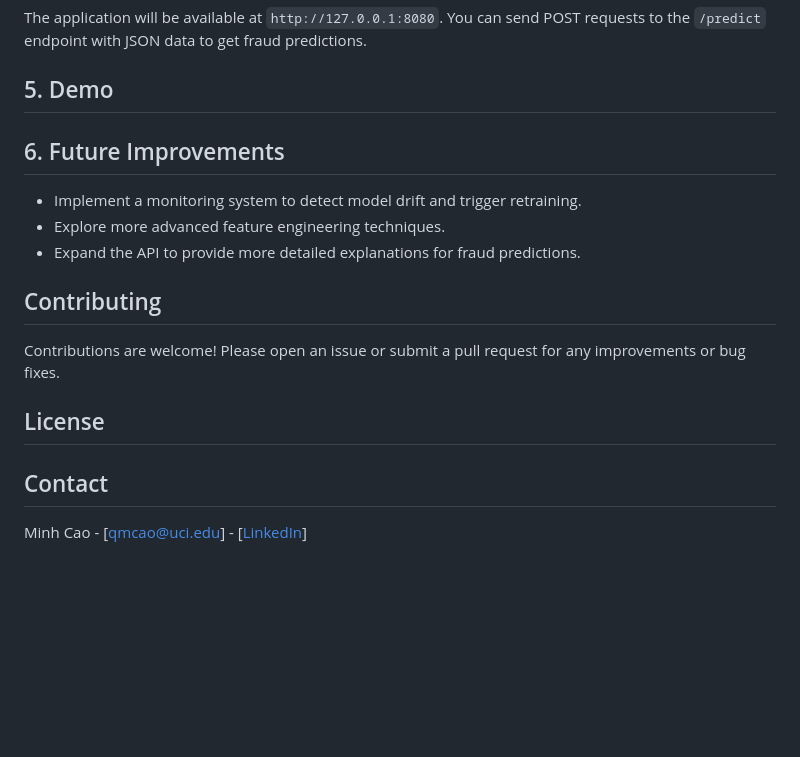
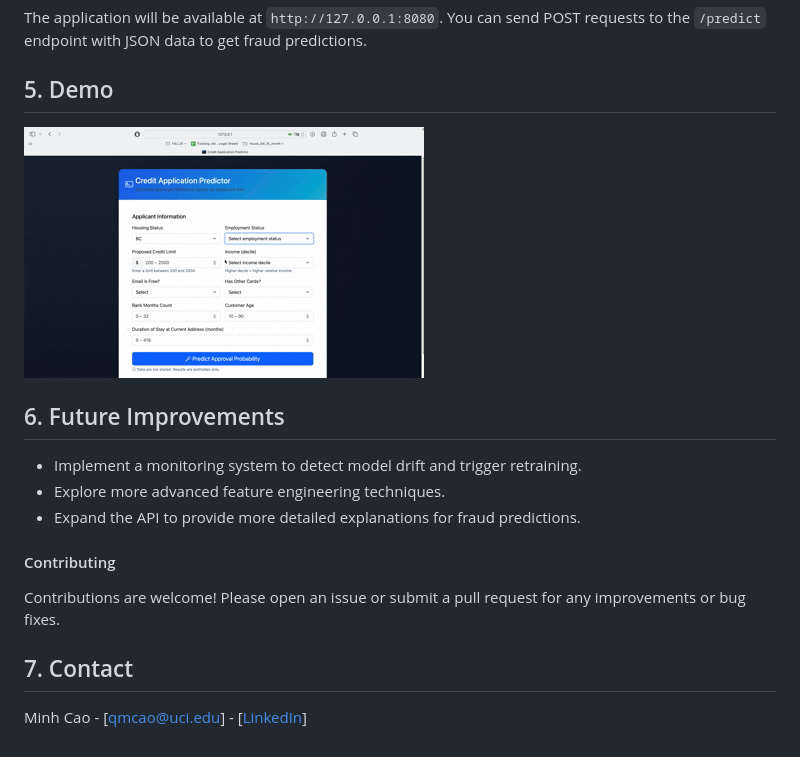
Before and after one commit to qmcao/Credit_Fraud_MLops, a Markdown page: README.md, the part around the change. Rendered like a GitHub page; pictures changed too: diagrams/credit-mlops-demo.gif (added); blank space fills up the shorter version.

Commit message:
add gif for demo section

```diff
--- a/README.md
+++ b/README.md
@@ -117,17 +117,15 @@ The application will be available at `http://127.0.0.1:8080`. You can send POST
 
 
 ## 5. Demo
+![Demo](diagrams/credit-mlops-demo.gif)
 
 ## 6. Future Improvements
 - Implement a monitoring system to detect model drift and trigger retraining.
 - Explore more advanced feature engineering techniques.
 - Expand the API to provide more detailed explanations for fraud predictions.
 
-## Contributing
+#### Contributing
 Contributions are welcome! Please open an issue or submit a pull request for any improvements or bug fixes.
 
-## License
-
-
-## Contact
+## 7. Contact
 Minh Cao - [qmcao@uci.edu] - [[LinkedIn](https://www.linkedin.com/in/minhcao-uci/)]
```
